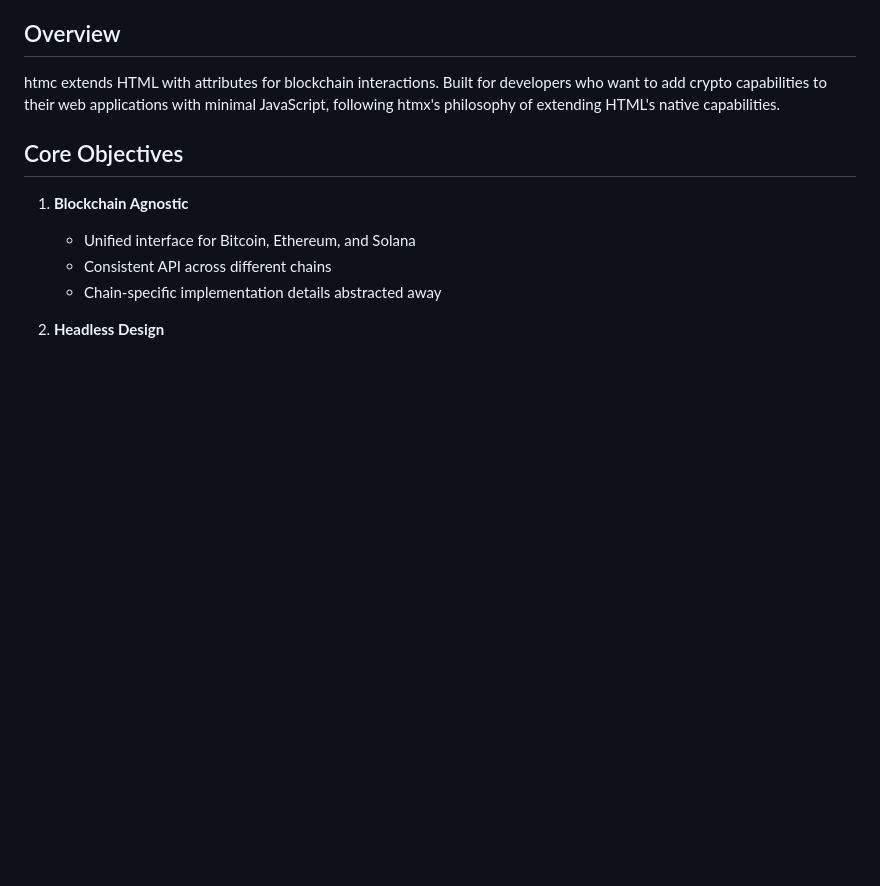
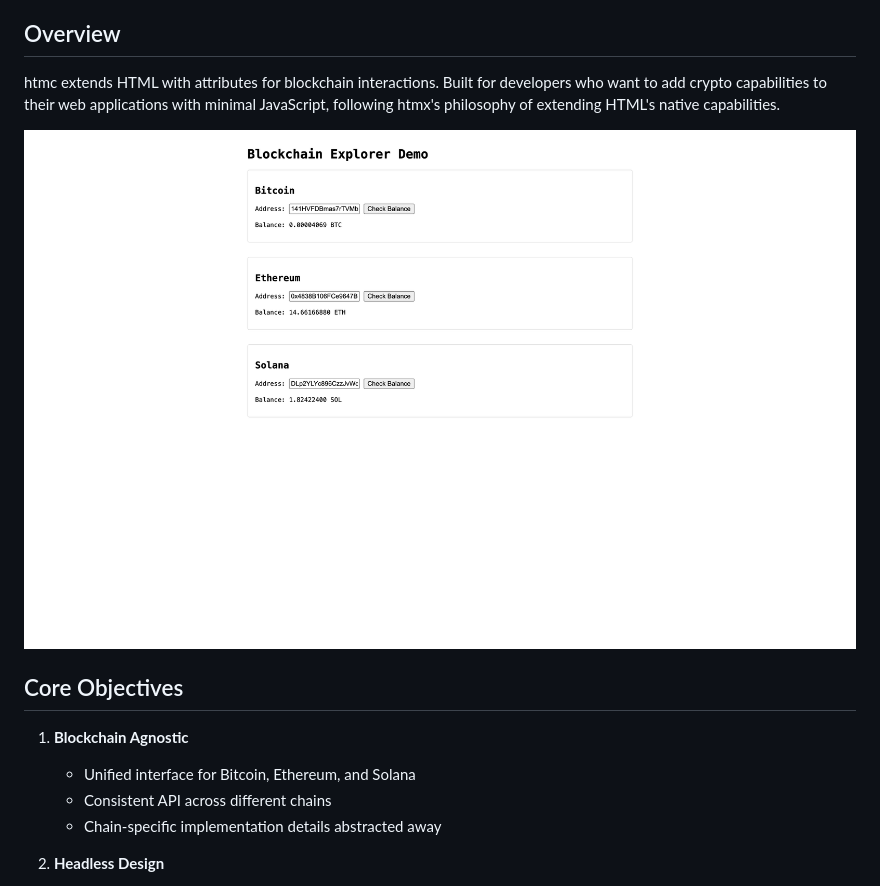
Before and after one commit to fabiofederici/htmc, a Markdown page: README.md, the part around the change. GitHub-like rendering; blank space fills up the shorter version.

```diff
--- a/README.md
+++ b/README.md
@@ -5,6 +5,8 @@ Crypto power tools for HTML.
 ## Overview
 
 htmc extends HTML with attributes for blockchain interactions. Built for developers who want to add crypto capabilities to their web applications with minimal JavaScript, following htmx's philosophy of extending HTML's native capabilities.
+
+![htmc example](docs/htmc-example-000.png)
 
 ## Core Objectives
 
```
